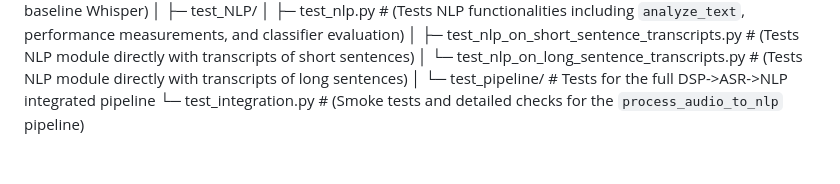
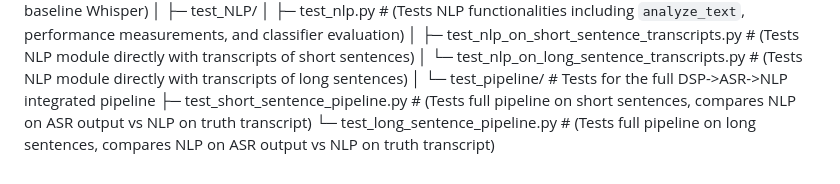
Before and after one commit to mohamedi01/ee109, a Markdown page: Final-Project/docs/architecture.md, the part around the change. Rendered like a GitHub page.

Commit message:
updated docs/architecture.md

```diff
--- a/Final-Project/docs/architecture.md
+++ b/Final-Project/docs/architecture.md
@@ -94,4 +94,5 @@ Final-Project/
     │   └─ test_nlp_on_long_sentence_transcripts.py  # (Tests NLP module directly with transcripts of long sentences)
     │
     └─ test_pipeline/                   # Tests for the full DSP->ASR->NLP integrated pipeline
-        └─ test_integration.py          # (Smoke tests and detailed checks for the `process_audio_to_nlp` pipeline)
+        ├─ test_short_sentence_pipeline.py # (Tests full pipeline on short sentences, compares NLP on ASR output vs NLP on truth transcript)
+        └─ test_long_sentence_pipeline.py  # (Tests full pipeline on long sentences, compares NLP on ASR output vs NLP on truth transcript)
```
